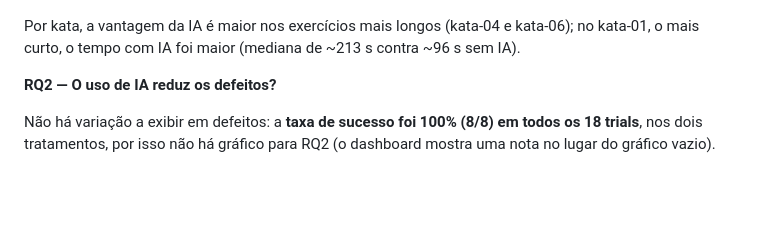
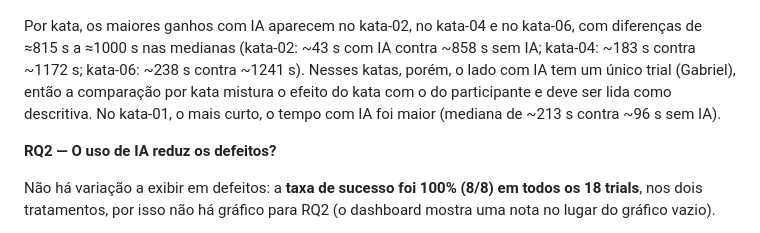
Before and after one commit to lab-medicao-experimentacao/lab02-ia-vs-manual, a Markdown page: doc/relatorio-final.md, the part around the change. GitHub-like rendering; blank space fills up the shorter version.

Commit message:
#39 Inclui o kata-02 entre os maiores ganhos com IA e ressalva a comparação por kata

```diff
--- a/doc/relatorio-final.md
+++ b/doc/relatorio-final.md
@@ -223,8 +223,12 @@ medianas por participante caem de 238,7 → 183,2 s (Gabriel), 999,1 → 290,7 s
 
 ![Tempo por kata e tratamento](dashboard/tempo_kata.png)
 
-Por kata, a vantagem da IA é maior nos exercícios mais longos (kata-04 e kata-06); no
-kata-01, o mais curto, o tempo com IA foi maior (mediana de ~213 s contra ~96 s sem IA).
+Por kata, os maiores ganhos com IA aparecem no kata-02, no kata-04 e no kata-06, com
+diferenças de ≈815 s a ≈1000 s nas medianas (kata-02: ~43 s com IA contra ~858 s sem IA;
+kata-04: ~183 s contra ~1172 s; kata-06: ~238 s contra ~1241 s). Nesses katas, porém, o
+lado com IA tem um único trial (Gabriel), então a comparação por kata mistura o efeito do
+kata com o do participante e deve ser lida como descritiva. No kata-01, o mais curto, o
+tempo com IA foi maior (mediana de ~213 s contra ~96 s sem IA).
 
 **RQ2 — O uso de IA reduz os defeitos?**
 
```
